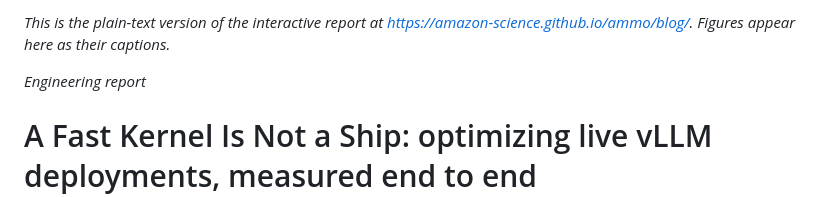
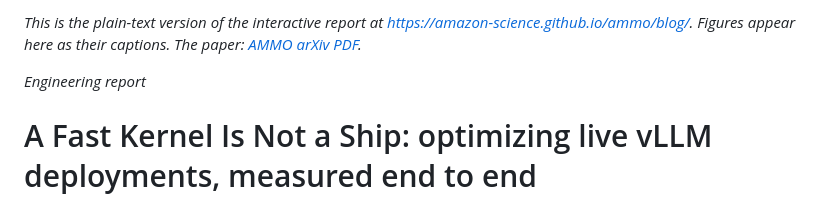
Before and after one commit to amazon-science/ammo, a Markdown page: docs/blog/README.md, the part around the change. GitHub-like rendering.

Commit message:
docs: paper link in blog README

```diff
--- a/docs/blog/README.md
+++ b/docs/blog/README.md
@@ -1,6 +1,6 @@
 <!-- Extracted from index.html with extract-md.js. Do not edit by hand; re-extract after the page changes. -->
 
-*This is the plain-text version of the interactive report at https://amazon-science.github.io/ammo/blog/. Figures appear here as their captions.*
+*This is the plain-text version of the interactive report at https://amazon-science.github.io/ammo/blog/. Figures appear here as their captions. The paper: [AMMO arXiv PDF](../AMMO_arXiv_Paper.pdf).*
 
 *Engineering report*
 
```
